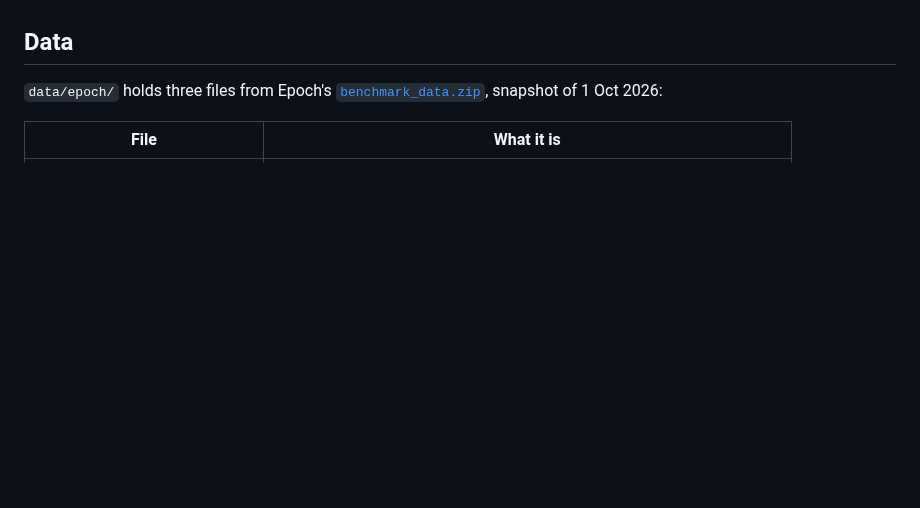
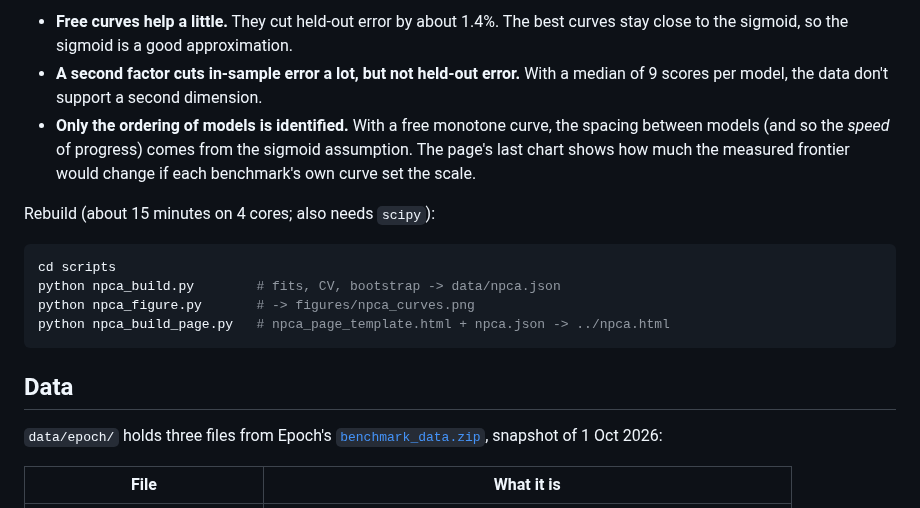
Before and after one commit to tecunningham/eci-benchmark-logodds, a Markdown page: README.md, the part around one of its changes. GitHub-like rendering; blank space fills up the shorter version.

````diff
--- a/README.md
+++ b/README.md
@@ -16,3 +44,15 @@ so on a log-odds scale every benchmark should rise linearly with ECI. These char
+- **Free curves help a little.** They cut held-out error by about 1.4%. The best curves stay close to the sigmoid, so the sigmoid is a good approximation.
+- **A second factor cuts in-sample error a lot, but not held-out error.** With a median of 9 scores per model, the data don't support a second dimension.
+- **Only the ordering of models is identified.** With a free monotone curve, the spacing between models (and so the *speed* of progress) comes from the sigmoid assumption. The page's last chart shows how much the measured frontier would change if each benchmark's own curve set the scale.
+
+Rebuild (about 15 minutes on 4 cores; also needs `scipy`):
+
+```bash
+cd scripts
+python npca_build.py        # fits, CV, bootstrap -> data/npca.json
+python npca_figure.py       # -> figures/npca_curves.png
+python npca_build_page.py   # npca_page_template.html + npca.json -> ../npca.html
+```
 
 ## Data
 
````
Also changed, not shown: other parts of README.md (+28 -0 lines), figures/npca_curves.png (added), 9 other files.
